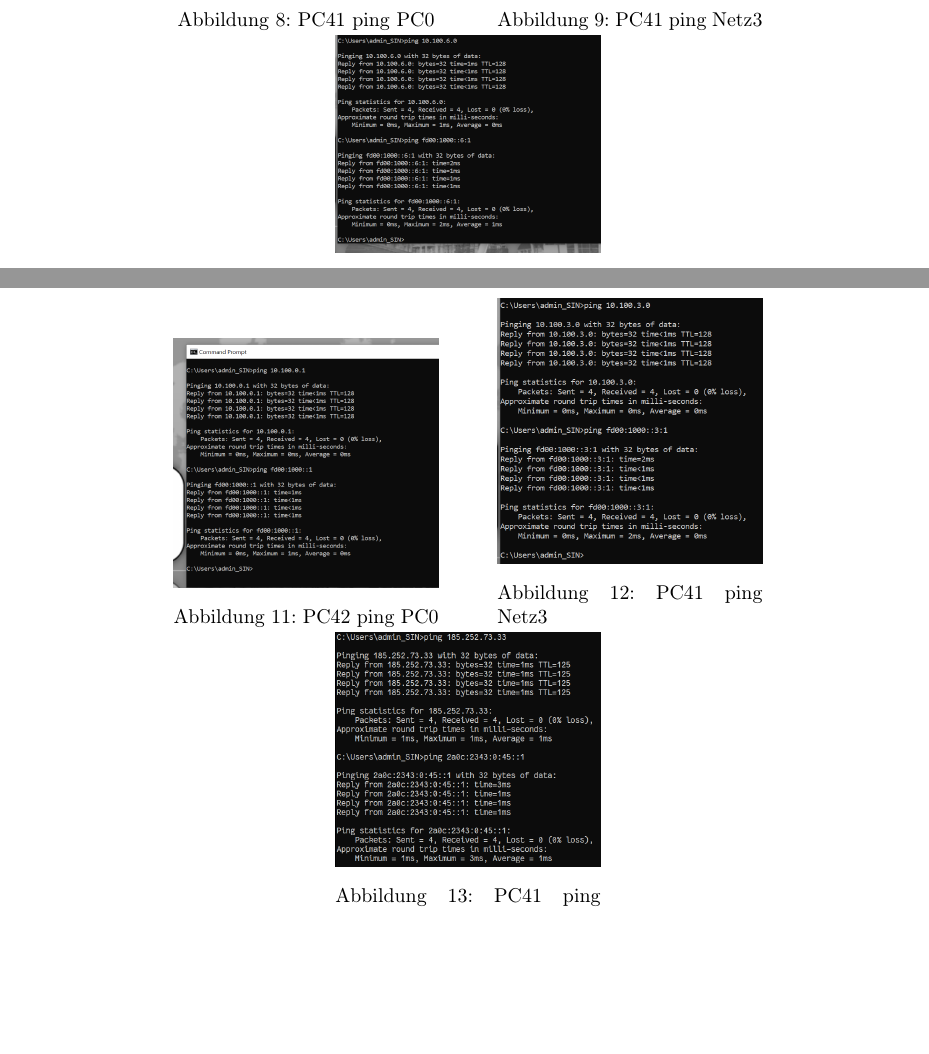
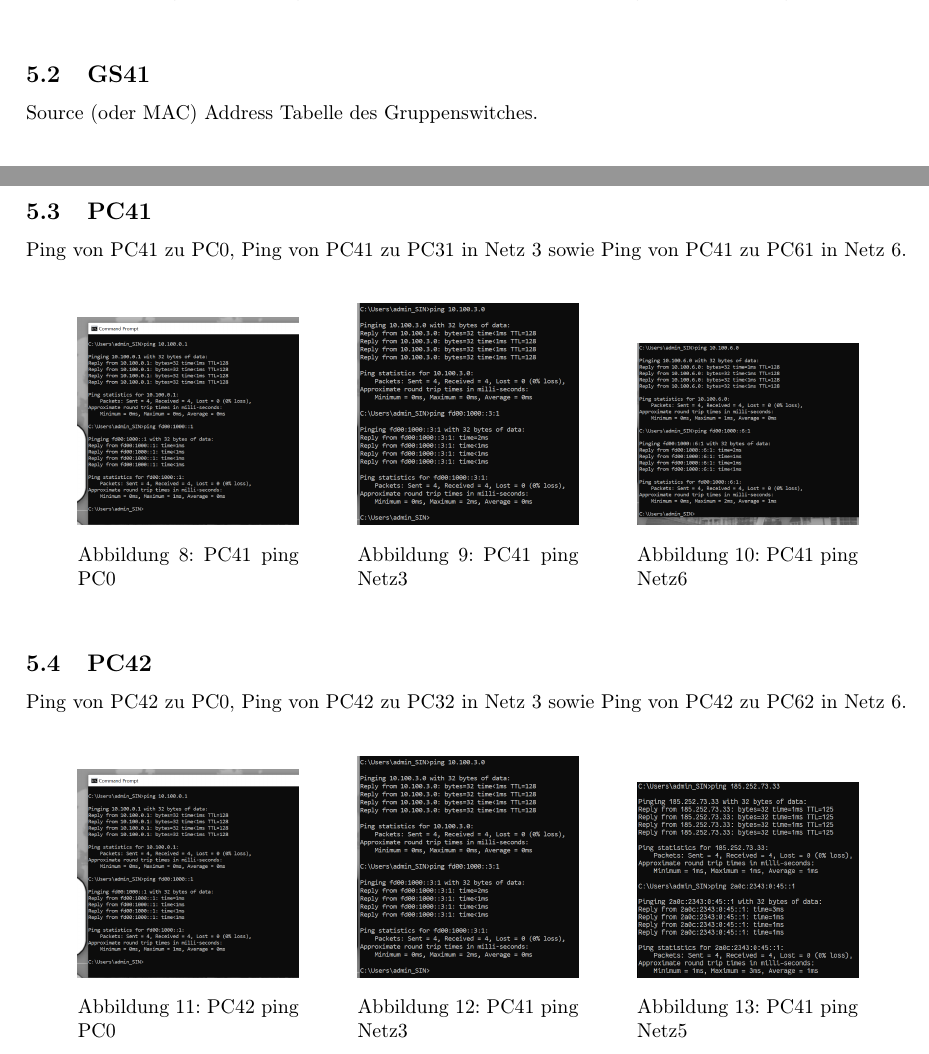
Before and after one commit to mendacium1/NWG2, a LaTeX document (nwt2ue4_Jakob_Mayr/nwt2ue4_Thomas_Brandstetter_Jakob_Mayr.tex): two parts of pages 4 and 5 of 5, joined at a grey line, cut at the place of the change, the shorter picture padded with empty space. Compiled offline with pdfLaTeX.

Commit message:
Finishing Protocol
Finishing Protocol

```diff
--- a/nwt2ue4_Jakob_Mayr/nwt2ue4_Thomas_Brandstetter_Jakob_Mayr.tex
+++ b/nwt2ue4_Jakob_Mayr/nwt2ue4_Thomas_Brandstetter_Jakob_Mayr.tex
@@ -143,6 +145,7 @@ Da über Trunk Ports mehrer MAC-Addressen angeschlossen sind entstehen im Source
 \end{figure}
 
 \subsection{GS41}
+Source (oder MAC) Address Tabelle des Gruppenswitches.\\
 \begin{figure}[!htp]
   \centering
   \begin{minipage}[b]{0.45\textwidth}
@@ -151,39 +154,42 @@ Da über Trunk Ports mehrer MAC-Addressen angeschlossen sind entstehen im Source
   \end{minipage}
 \end{figure}
 
+\pagebreak
 \subsection{PC41}
+Ping von PC41 zu PC0, Ping von PC41 zu PC31 in Netz 3 sowie Ping von PC41 zu PC61 in Netz 6.\\
 \begin{figure}[!htp]
   \centering
-  \begin{minipage}[b]{0.3\textwidth}
+  \begin{minipage}[b]{0.25\textwidth}
     \includegraphics[width=\textwidth]{Arbeitsergebnisse/PC41/pc41_ping_pc0.png}
     \caption{PC41 ping PC0}
   \end{minipage}
   \hspace{0.8cm}
-  \begin{minipage}[b]{0.3\textwidth}
+  \begin{minipage}[b]{0.25\textwidth}
     \includegraphics[width=\textwidth]{Arbeitsergebnisse/PC41/pc41_ping_net3.png}
     \caption{PC41 ping Netz3}
   \end{minipage}
   \hspace{0.8cm}
-  \begin{minipage}[b]{0.3\textwidth}
+  \begin{minipage}[b]{0.25\textwidth}
     \includegraphics[width=\textwidth]{Arbeitsergebnisse/PC41/pc41_ping_net6.png}
     \caption{PC41 ping Netz6}
   \end{minipage}
 \end{figure}
 
 \subsection{PC42}
+Ping von PC42 zu PC0, Ping von PC42 zu PC32 in Netz 3 sowie Ping von PC42 zu PC62 in Netz 6.\\
 \begin{figure}[!htp]
   \centering
-  \begin{minipage}[b]{0.3\textwidth}
+  \begin{minipage}[b]{0.25\textwidth}
     \includegraphics[width=\textwidth]{Arbeitsergebnisse/PC41/pc41_ping_pc0.png}
     \caption{PC42 ping PC0}
   \end{minipage}
   \hspace{0.8cm}
-  \begin{minipage}[b]{0.3\textwidth}
+  \begin{minipage}[b]{0.25\textwidth}
     \includegraphics[width=\textwidth]{Arbeitsergebnisse/PC41/pc41_ping_net3.png}
     \caption{PC41 ping Netz3}
   \end{minipage}
   \hspace{0.8cm}
-  \begin{minipage}[b]{0.3\textwidth}
+  \begin{minipage}[b]{0.25\textwidth}
     \includegraphics[width=\textwidth]{Arbeitsergebnisse/PC42/pc41_ping_net5.png}
     \caption{PC41 ping Netz5}
   \end{minipage}
```
Also changed, not shown: nwt2ue4_Jakob_Mayr/nwt2ue4_Thomas_Brandstetter_Jakob_Mayr.pdf, nwt2ue4_Jakob_Mayr/nwt2ue4_Thomas_Brandstetter_Jakob_Mayr.tex (2 more changed lines), 3 other files.
